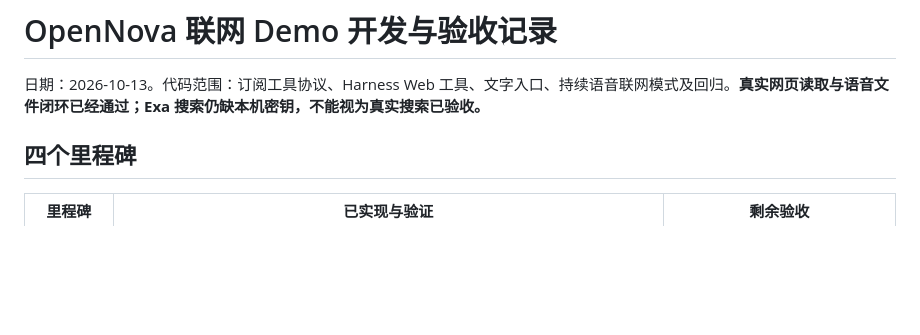
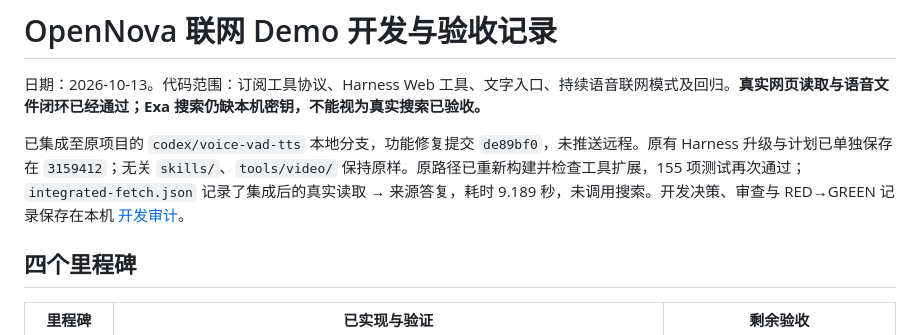
Before and after one commit to jornel83/openNova, a Markdown page: docs/research/opennova-web-search-verification.md, the part around the change. GitHub-like rendering; blank space fills up the shorter version.

Commit message:
docs: record integrated web demo verification

```diff
--- a/docs/research/opennova-web-search-verification.md
+++ b/docs/research/opennova-web-search-verification.md
@@ -1,6 +1,8 @@
 # OpenNova 联网 Demo 开发与验收记录
 
 日期：2026-10-13。代码范围：订阅工具协议、Harness Web 工具、文字入口、持续语音联网模式及回归。**真实网页读取与语音文件闭环已经通过；Exa 搜索仍缺本机密钥，不能视为真实搜索已验收。**
+
+已集成至原项目的 `codex/voice-vad-tts` 本地分支，功能修复提交 `de89bf0`，未推送远程。原有 Harness 升级与计划已单独保存在 `3159412`；无关 `skills/`、`tools/video/` 保持原样。原路径已重新构建并检查工具扩展，155 项测试再次通过；`integrated-fetch.json` 记录了集成后的真实读取 → 来源答复，耗时 9.189 秒，未调用搜索。开发决策、审查与 RED→GREEN 记录保存在本机 [开发审计](../../output/agent/web-verification/development-audit/progress.md)。
 
 ## 四个里程碑
 
```
